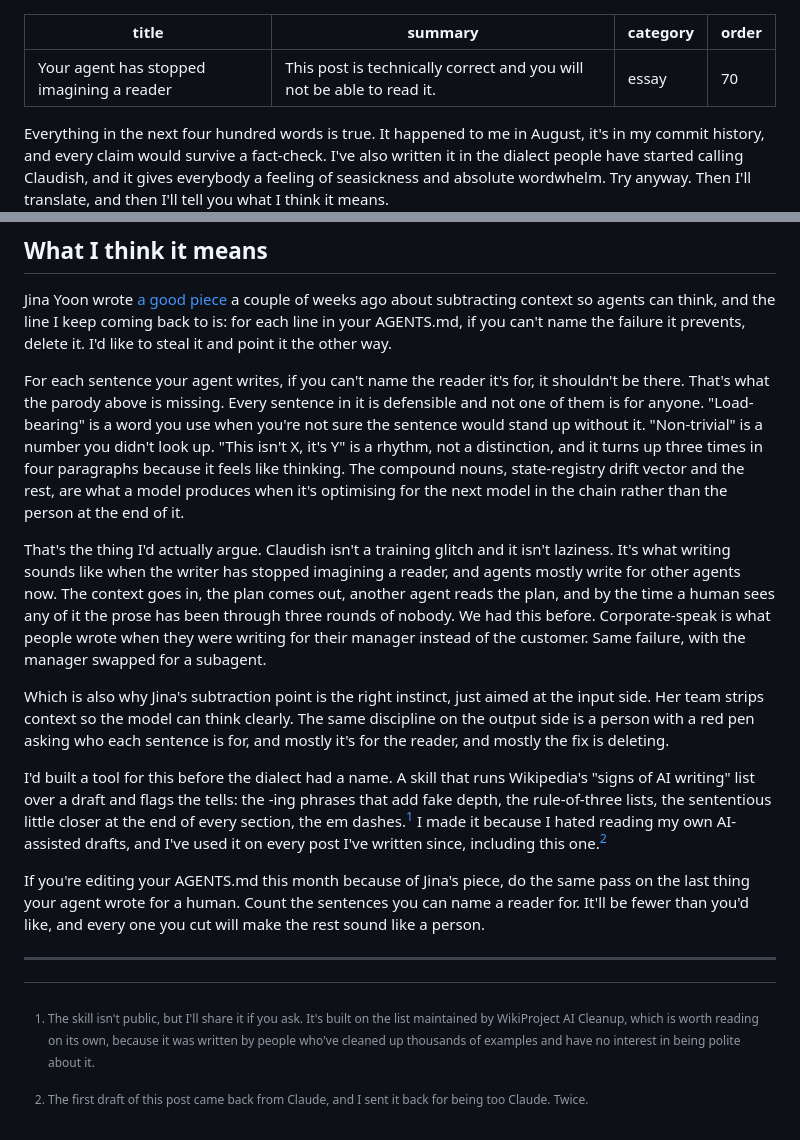
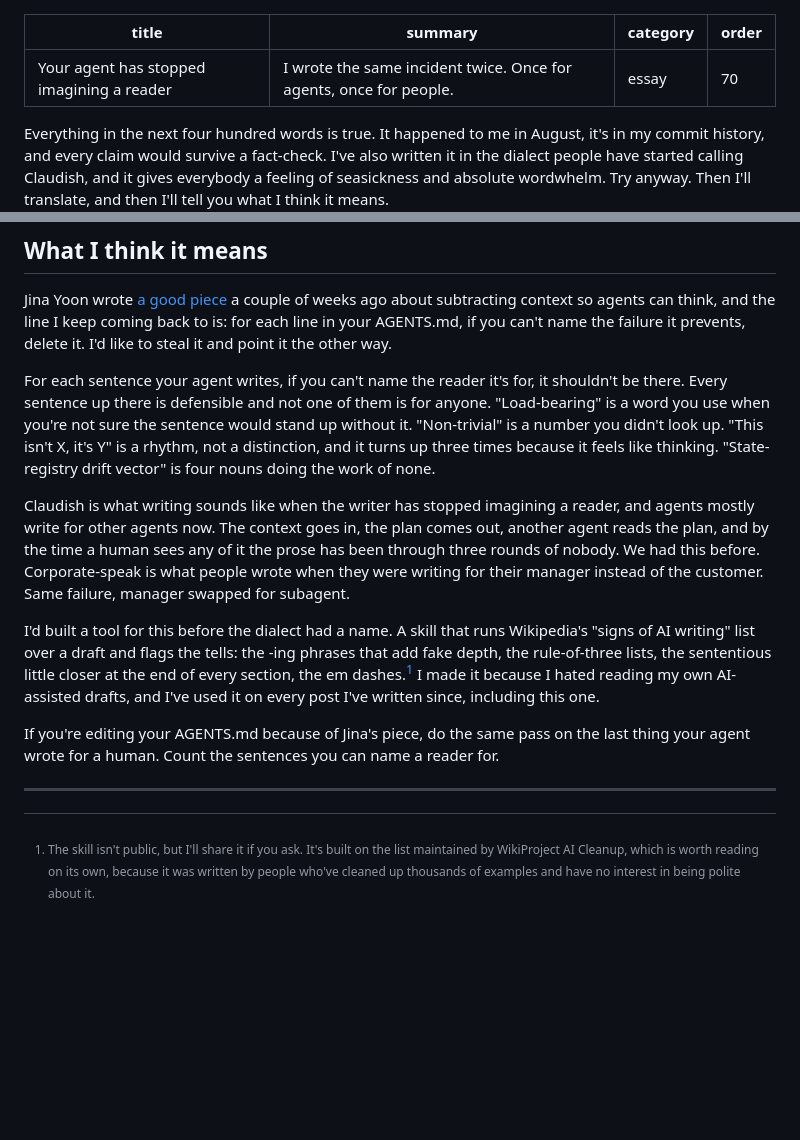
Before and after one commit to ookpassant/ookpassant, a Markdown page: notes/2026-09-16-your-agent-has-stopped-imagining-a-reader.md, 2 parts joined by grey strips. Drawn GitHub-style; blank space fills up the shorter version.

Commit message:
Post 7: cut the last footnote, tighten the translation, new summary
- Drop footnote 2 (the "sent it back for being too Claude" aside). One
  footnote left, the skill note.
- Tighten "What I think it means" from ~460 words to 338. Cut the
  "That's the thing I'd actually argue" throat-clear; cut the paragraph
  restating Jina's subtraction point for the third time; cut the closer
  about cut sentences making the rest sound like a person, which was
  the sententious little closer the post names as a tell two paragraphs
  earlier. Replaced the compound-noun explanation with the example.
- "Claudish isn't a training glitch and it isn't laziness" was itself
  the "this isn't X, it's Y" rhythm the post mocks. Now it just says
  what Claudish is.
- New summary line.

Co-Authored-By: Claude Opus 5 <noreply@anthropic.com>
Claude-Session: https://claude.ai/code/session_01S54qEwDXcpUXd45Mes9syF

```diff
--- a/notes/2026-09-16-your-agent-has-stopped-imagining-a-reader.md
+++ b/notes/2026-09-16-your-agent-has-stopped-imagining-a-reader.md
@@ -1,6 +1,6 @@
 ---
 title: Your agent has stopped imagining a reader
-summary: This post is technically correct and you will not be able to read it.
+summary: I wrote the same incident twice. Once for agents, once for people.
 category: essay
 order: 70
 ---
@@ -33,18 +33,14 @@ The same thing happened with my analytics notes, which still said no session rep
 
 Jina Yoon wrote [a good piece](https://posthog.com/newsletter/fix-your-agents) a couple of weeks ago about subtracting context so agents can think, and the line I keep coming back to is: for each line in your AGENTS.md, if you can't name the failure it prevents, delete it. I'd like to steal it and point it the other way.
 
-For each sentence your agent writes, if you can't name the reader it's for, it shouldn't be there. That's what the parody above is missing. Every sentence in it is defensible and not one of them is for anyone. "Load-bearing" is a word you use when you're not sure the sentence would stand up without it. "Non-trivial" is a number you didn't look up. "This isn't X, it's Y" is a rhythm, not a distinction, and it turns up three times in four paragraphs because it feels like thinking. The compound nouns, state-registry drift vector and the rest, are what a model produces when it's optimising for the next model in the chain rather than the person at the end of it.
+For each sentence your agent writes, if you can't name the reader it's for, it shouldn't be there. Every sentence up there is defensible and not one of them is for anyone. "Load-bearing" is a word you use when you're not sure the sentence would stand up without it. "Non-trivial" is a number you didn't look up. "This isn't X, it's Y" is a rhythm, not a distinction, and it turns up three times because it feels like thinking. "State-registry drift vector" is four nouns doing the work of none.
 
-That's the thing I'd actually argue. Claudish isn't a training glitch and it isn't laziness. It's what writing sounds like when the writer has stopped imagining a reader, and agents mostly write for other agents now. The context goes in, the plan comes out, another agent reads the plan, and by the time a human sees any of it the prose has been through three rounds of nobody. We had this before. Corporate-speak is what people wrote when they were writing for their manager instead of the customer. Same failure, with the manager swapped for a subagent.
+Claudish is what writing sounds like when the writer has stopped imagining a reader, and agents mostly write for other agents now. The context goes in, the plan comes out, another agent reads the plan, and by the time a human sees any of it the prose has been through three rounds of nobody. We had this before. Corporate-speak is what people wrote when they were writing for their manager instead of the customer. Same failure, manager swapped for subagent.
 
-Which is also why Jina's subtraction point is the right instinct, just aimed at the input side. Her team strips context so the model can think clearly. The same discipline on the output side is a person with a red pen asking who each sentence is for, and mostly it's for the reader, and mostly the fix is deleting.
+I'd built a tool for this before the dialect had a name. A skill that runs Wikipedia's "signs of AI writing" list over a draft and flags the tells: the -ing phrases that add fake depth, the rule-of-three lists, the sententious little closer at the end of every section, the em dashes.[^1] I made it because I hated reading my own AI-assisted drafts, and I've used it on every post I've written since, including this one.
 
-I'd built a tool for this before the dialect had a name. A skill that runs Wikipedia's "signs of AI writing" list over a draft and flags the tells: the -ing phrases that add fake depth, the rule-of-three lists, the sententious little closer at the end of every section, the em dashes.[^1] I made it because I hated reading my own AI-assisted drafts, and I've used it on every post I've written since, including this one.[^2]
-
-If you're editing your AGENTS.md this month because of Jina's piece, do the same pass on the last thing your agent wrote for a human. Count the sentences you can name a reader for. It'll be fewer than you'd like, and every one you cut will make the rest sound like a person.
+If you're editing your AGENTS.md because of Jina's piece, do the same pass on the last thing your agent wrote for a human. Count the sentences you can name a reader for.
 
 ---
 
 [^1]: The skill isn't public, but I'll share it if you ask. It's built on the list maintained by WikiProject AI Cleanup, which is worth reading on its own, because it was written by people who've cleaned up thousands of examples and have no interest in being polite about it.
-
-[^2]: The first draft of this post came back from Claude, and I sent it back for being too Claude. Twice.
```
Also changed, not shown: README.md (+1 -1 lines).
